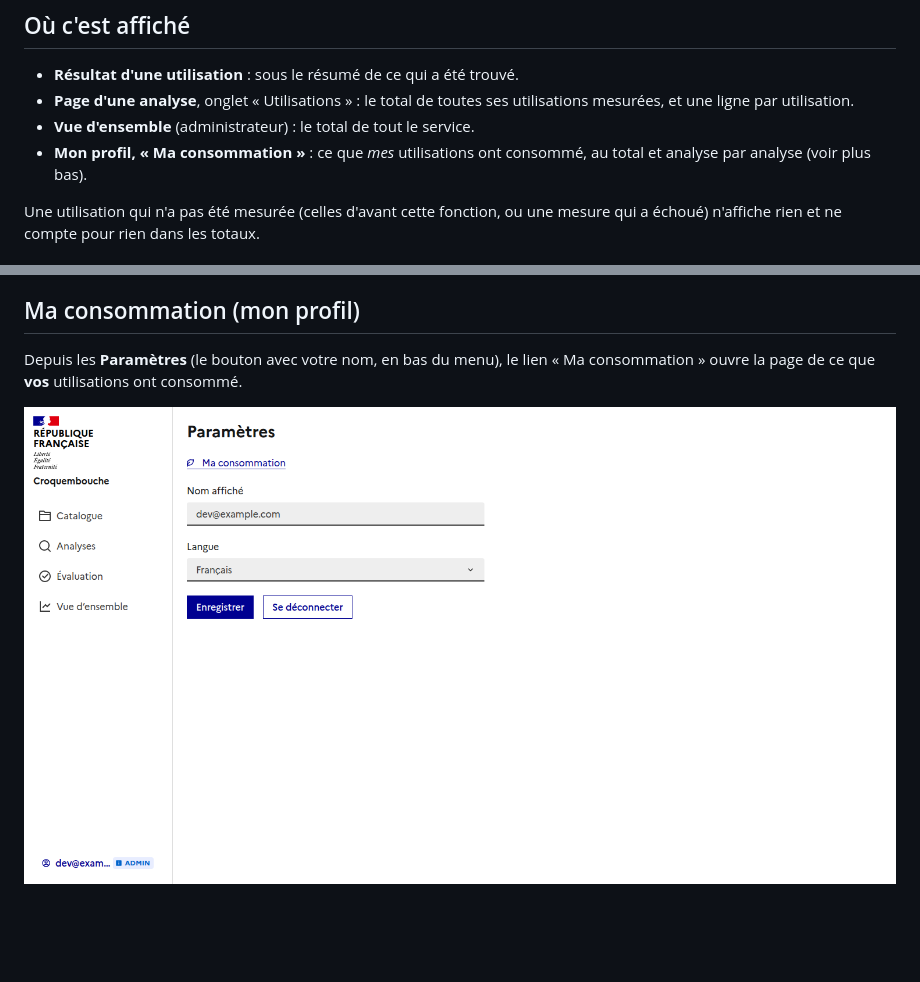
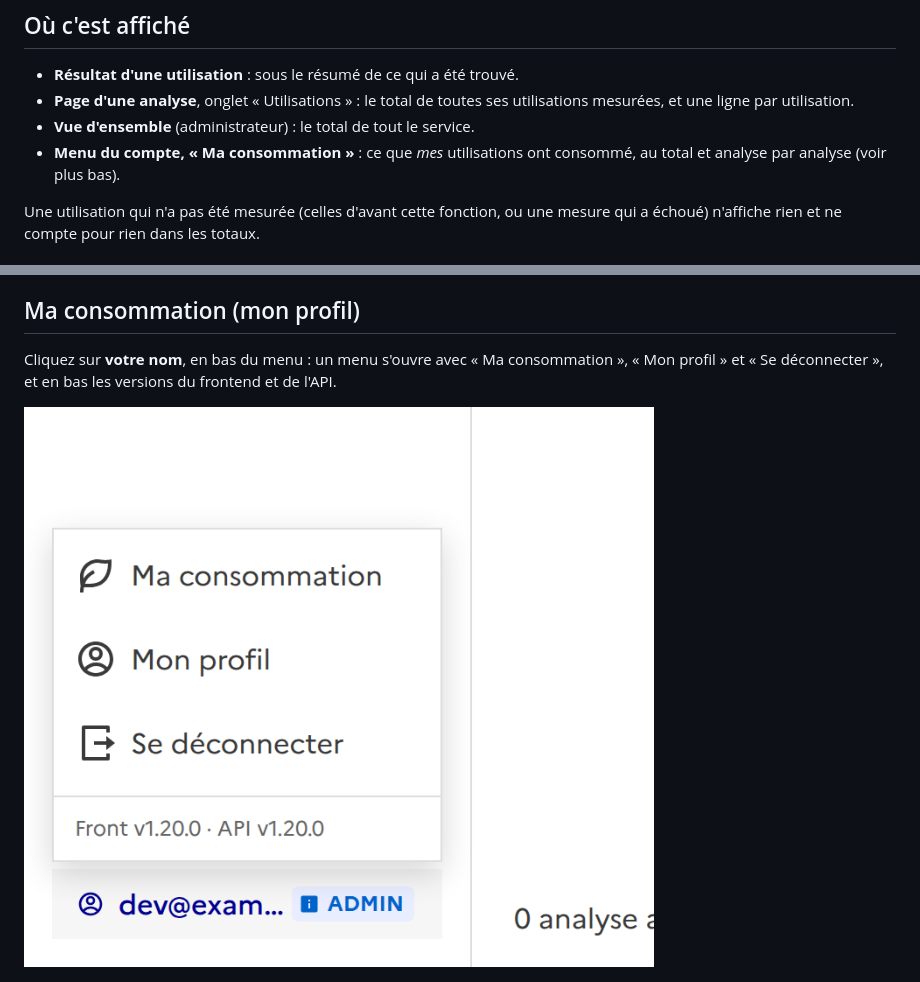
Before and after one commit to mitchou10/Croquembouche, a Markdown page: docs/consumption.md, 2 parts joined by grey strips. Drawn GitHub-style; pictures changed too: docs/my-consumption-link.png (deleted), docs/profile-menu.png (added); blank space fills up the shorter version.

```diff
--- a/docs/consumption.md
+++ b/docs/consumption.md
@@ -11,7 +11,7 @@ Chaque utilisation d'une analyse dit ce qu'elle a consommé : l'**électricité*
 - **Page d'une analyse**, onglet « Utilisations » : le total de toutes ses utilisations mesurées, et une ligne par
   utilisation.
 - **Vue d'ensemble** (administrateur) : le total de tout le service.
-- **Mon profil, « Ma consommation »** : ce que *mes* utilisations ont consommé, au total et analyse par analyse
+- **Menu du compte, « Ma consommation »** : ce que *mes* utilisations ont consommé, au total et analyse par analyse
   (voir plus bas).
 
 Une utilisation qui n'a pas été mesurée (celles d'avant cette fonction, ou une mesure qui a échoué) n'affiche rien et ne
@@ -78,10 +78,10 @@ se remplissent à l'affichage, l'une après l'autre. Trois bouteilles pleines et
 
 ## Ma consommation (mon profil)
 
-Depuis les **Paramètres** (le bouton avec votre nom, en bas du menu), le lien « Ma consommation » ouvre la page de ce que
-**vos** utilisations ont consommé.
+Cliquez sur **votre nom**, en bas du menu : un menu s'ouvre avec « Ma consommation », « Mon profil » et « Se déconnecter »,
+et en bas les versions du frontend et de l'API.
 
-![Le lien « Ma consommation » dans les paramètres](my-consumption-link.png)
+![Le menu du compte : ma consommation, mon profil, se déconnecter, et les versions](profile-menu.png)
 
 ![Ma consommation : le total de mes utilisations et le détail par analyse](my-consumption.png)
 
```
Also changed, not shown: 5 other files.
